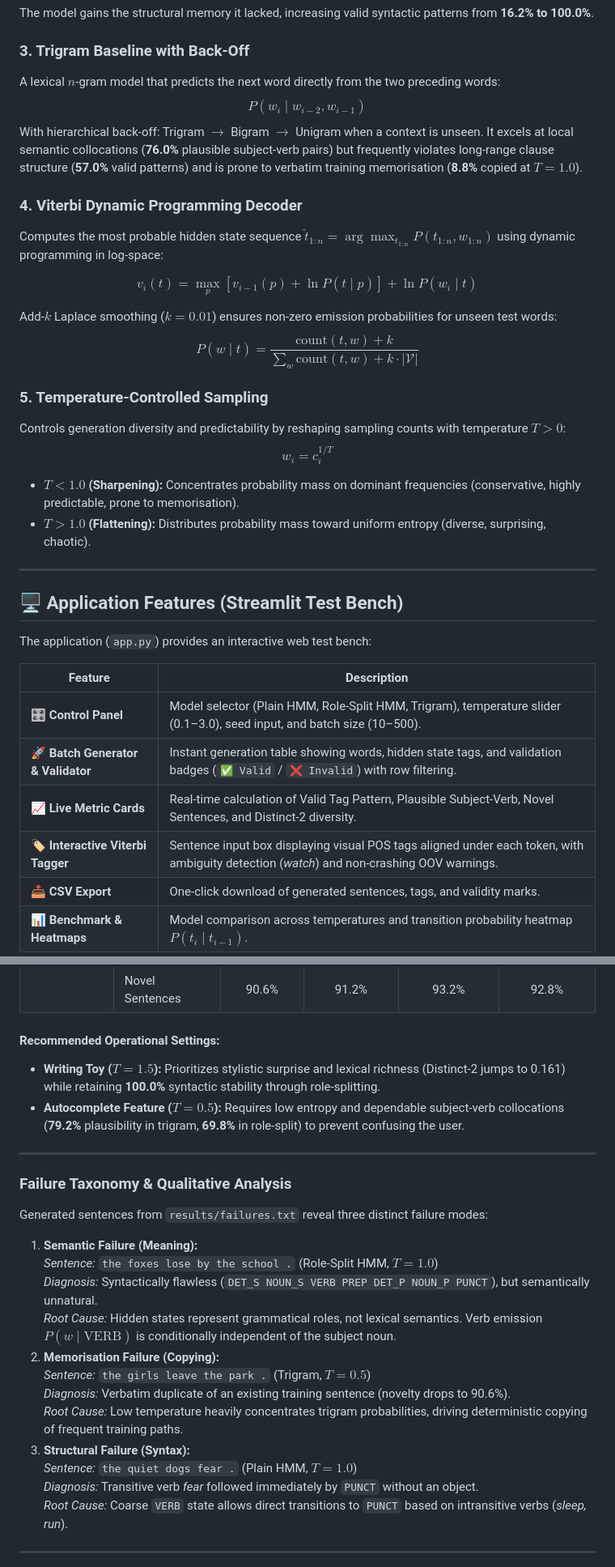
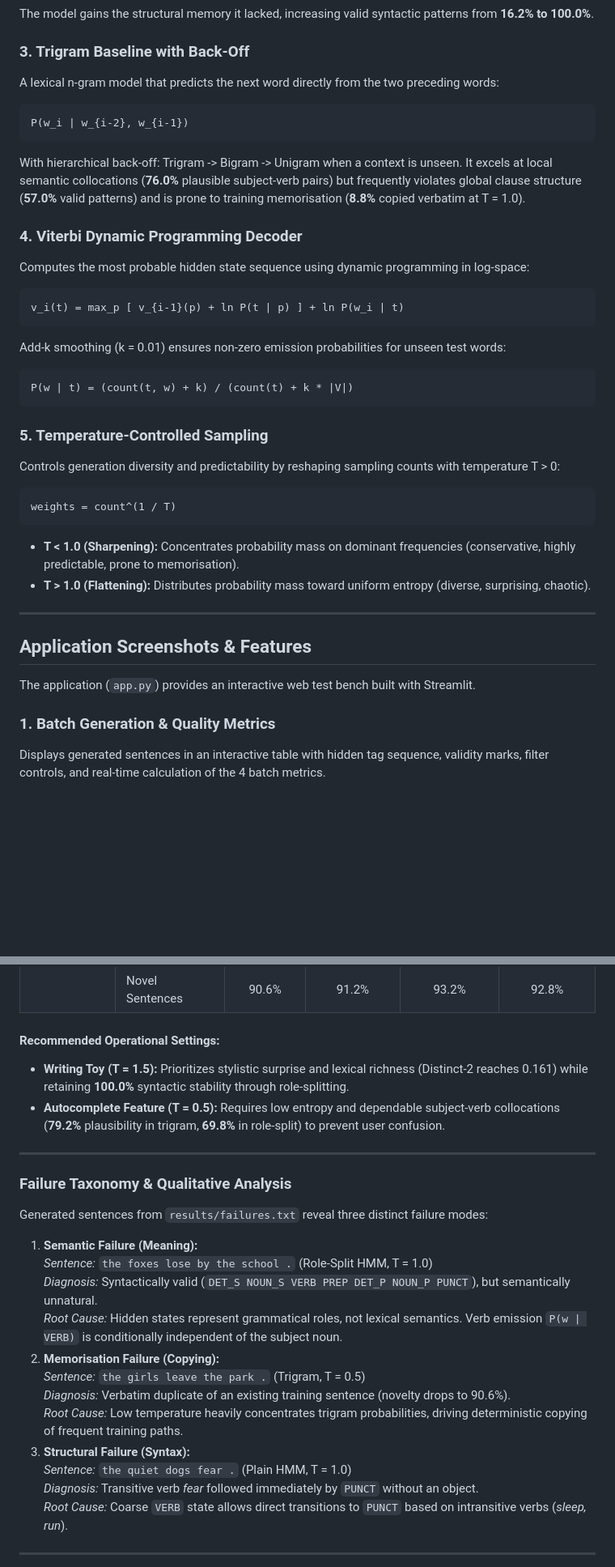
Before and after one commit to ImaneMekkaoui1/Hmm-trigram-text-generator, a Markdown page: README.md, 2 parts joined by grey strips. Shown at 81% size. GitHub-like rendering; blank space fills up the shorter version.

````diff
--- a/README.md
+++ b/README.md
@@ -80,36 +77,38 @@ By conditioning transitions on roles:
 The model gains the structural memory it lacked, increasing valid syntactic patterns from **16.2% to 100.0%**.
 
 ### 3. Trigram Baseline with Back-Off
-A lexical $n$-gram model that predicts the next word directly from the two preceding words:
-$$P(w_i \mid w_{i-2}, w_{i-1})$$
-With hierarchical back-off: Trigram $\to$ Bigram $\to$ Unigram when a context is unseen. It excels at local semantic collocations (**76.0%** plausible subject-verb pairs) but frequently violates long-range clause structure (**57.0%** valid patterns) and is prone to verbatim training memorisation (**8.8%** copied at $T=1.0$).
+A lexical n-gram model that predicts the next word directly from the two preceding words:
+```text
+P(w_i | w_{i-2}, w_{i-1})
+```
+With hierarchical back-off: Trigram -> Bigram -> Unigram when a context is unseen. It excels at local semantic collocations (**76.0%** plausible subject-verb pairs) but frequently violates global clause structure (**57.0%** valid patterns) and is prone to training memorisation (**8.8%** copied verbatim at T = 1.0).
 
 ### 4. Viterbi Dynamic Programming Decoder
-Computes the most probable hidden state sequence $\hat{t}_{1:n} = \arg\max_{t_{1:n}} P(t_{1:n}, w_{1:n})$ using dynamic programming in log-space:
+Computes the most probable hidden state sequence using dynamic programming in log-space:
 
-$$v_i(t) = \max_{p} \left[ v_{i-1}(p) + \ln P(t \mid p) \right] + \ln P(w_i \mid t)$$
+```text
+v_i(t) = max_p [ v_{i-1}(p) + ln P(t | p) ] + ln P(w_i | t)
+```
 
-Add-$k$ Laplace smoothing ($k = 0.01$) ensures non-zero emission probabilities for unseen test words:
-$$P(w \mid t) = \frac{\text{count}(t, w) + k}{\sum_w \text{count}(t, w) + k \cdot |\mathcal{V}|}$$
+Add-k smoothing (k = 0.01) ensures non-zero emission probabilities for unseen test words:
+```text
+P(w | t) = (count(t, w) + k) / (count(t) + k * |V|)
+```
 
 ### 5. Temperature-Controlled Sampling
-Controls generation diversity and predictability by reshaping sampling counts with temperature $T > 0$:
-$$w_i = c_i^{1/T}$$
-- **$T < 1.0$ (Sharpening):** Concentrates probability mass on dominant frequencies (conservative, highly predictable, prone to memorisation).
-- **$T > 1.0$ (Flattening):** Distributes probability mass toward uniform entropy (diverse, surprising, chaotic).
+Controls generation diversity and predictability by reshaping sampling counts with temperature T > 0:
+```text
+weights = count^(1 / T)
+```
+- **T < 1.0 (Sharpening):** Concentrates probability mass on dominant frequencies (conservative, highly predictable, prone to memorisation).
+- **T > 1.0 (Flattening):** Distributes probability mass toward uniform entropy (diverse, surprising, chaotic).
 
 ---
 
-## 🖥️ Application Features (Streamlit Test Bench)
+## Application Screenshots & Features
 
-The application (`app.py`) provides an interactive web test bench:
+The application (`app.py`) provides an interactive web test bench built with Streamlit.
 
-| Feature | Description |
-|---|---|
-| **🎛️ Control Panel** | Model selector (Plain HMM, Role-Split HMM, Trigram), temperature slider (0.1–3.0), seed input, and batch size (10–500). |
-| **🚀 Batch Generator & Validator** | Instant generation table showing words, hidden state tags, and validation badges (`✅ Valid` / `❌ Invalid`) with row filtering. |
-| **📈 Live Metric Cards** | Real-time calculation of Valid Tag Pattern, Plausible Subject-Verb, Novel Sentences, and Distinct-2 diversity. |
-| **🏷️ Interactive Viterbi Tagger** | Sentence input box displaying visual POS tags aligned under each token, with ambiguity detection (*watch*) and non-crashing OOV warnings. |
-| **📥 CSV Export** | One-click download of generated sentences, tags, and validity marks. |
-| **📊 Benchmark & Heatmaps** | Model comparison across temperatures and transition probability heatmap $P(t_i \mid t_{i-1})$. |
+### 1. Batch Generation & Quality Metrics
+Displays generated sentences in an interactive table with hidden tag sequence, validity marks, filter controls, and real-time calculation of the 4 batch metrics.
 
@@ -161,8 +151,8 @@ Evaluated on 500 sentences generated with fixed seed 42 against the 960 training
 | | Novel Sentences | 90.6% | 91.2% | 93.2% | 92.8% |
 
 #### Recommended Operational Settings:
-- **Writing Toy ($T = 1.5$):** Prioritizes stylistic surprise and lexical richness (Distinct-2 jumps to 0.161) while retaining **100.0%** syntactic stability through role-splitting.
-- **Autocomplete Feature ($T = 0.5$):** Requires low entropy and dependable subject-verb collocations (**79.2%** plausibility in trigram, **69.8%** in role-split) to prevent confusing the user.
+- **Writing Toy (T = 1.5):** Prioritizes stylistic surprise and lexical richness (Distinct-2 reaches 0.161) while retaining **100.0%** syntactic stability through role-splitting.
+- **Autocomplete Feature (T = 0.5):** Requires low entropy and dependable subject-verb collocations (**79.2%** plausibility in trigram, **69.8%** in role-split) to prevent user confusion.
 
 ---
 
@@ -171,15 +161,15 @@ Evaluated on 500 sentences generated with fixed seed 42 against the 960 training
 Generated sentences from `results/failures.txt` reveal three distinct failure modes:
 
 1. **Semantic Failure (Meaning):**
-   *Sentence:* `the foxes lose by the school .` (Role-Split HMM, $T=1.0$)
-   *Diagnosis:* Syntactically flawless (`DET_S NOUN_S VERB PREP DET_P NOUN_P PUNCT`), but semantically unnatural.
-   *Root Cause:* Hidden states represent grammatical roles, not lexical semantics. Verb emission $P(w \mid \text{VERB})$ is conditionally independent of the subject noun.
+   *Sentence:* `the foxes lose by the school .` (Role-Split HMM, T = 1.0)
+   *Diagnosis:* Syntactically valid (`DET_S NOUN_S VERB PREP DET_P NOUN_P PUNCT`), but semantically unnatural.
+   *Root Cause:* Hidden states represent grammatical roles, not lexical semantics. Verb emission `P(w | VERB)` is conditionally independent of the subject noun.
 2. **Memorisation Failure (Copying):**
-   *Sentence:* `the girls leave the park .` (Trigram, $T=0.5$)
+   *Sentence:* `the girls leave the park .` (Trigram, T = 0.5)
    *Diagnosis:* Verbatim duplicate of an existing training sentence (novelty drops to 90.6%).
    *Root Cause:* Low temperature heavily concentrates trigram probabilities, driving deterministic copying of frequent training paths.
 3. **Structural Failure (Syntax):**
-   *Sentence:* `the quiet dogs fear .` (Plain HMM, $T=1.0$)
+   *Sentence:* `the quiet dogs fear .` (Plain HMM, T = 1.0)
    *Diagnosis:* Transitive verb *fear* followed immediately by `PUNCT` without an object.
    *Root Cause:* Coarse `VERB` state allows direct transitions to `PUNCT` based on intransitive verbs (*sleep, run*).
 
````
Also changed, not shown: other parts of README.md (+87 -75 lines), screenshot_generation.png, screenshot_tagger.png, 4 other files.
